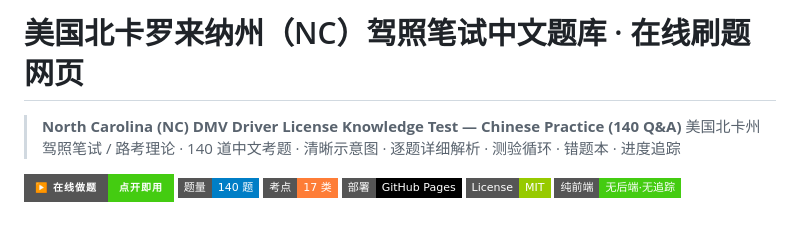
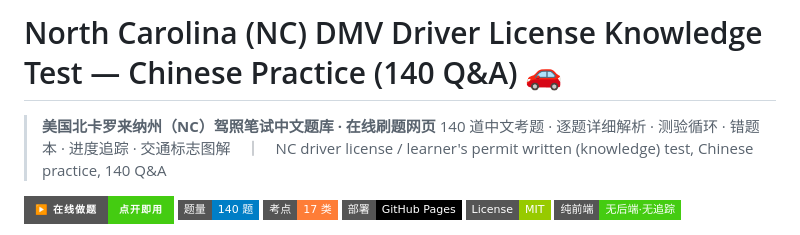
Before and after one commit to yuki4266/north-carolina-nc-dmv-driver-license-chinese-practice-test-140-questions, a Markdown page: README.md, the part around the change. Drawn GitHub-style; badges without logos.

Commit message:
docs(README): 主标题改为英文(中文转副标题)

```diff
--- a/README.md
+++ b/README.md
@@ -1,7 +1,7 @@
-# 美国北卡罗来纳州（NC）驾照笔试中文题库 · 在线刷题网页
+# North Carolina (NC) DMV Driver License Knowledge Test — Chinese Practice (140 Q&A) 🚗
 
-> **North Carolina (NC) DMV Driver License Knowledge Test — Chinese Practice (140 Q&A)**
-> 美国北卡州驾照笔试 / 路考理论 · 140 道中文考题 · 清晰示意图 · 逐题详细解析 · 测验循环 · 错题本 · 进度追踪
+> **美国北卡罗来纳州（NC）驾照笔试中文题库 · 在线刷题网页**
+> 140 道中文考题 · 逐题详细解析 · 测验循环 · 错题本 · 进度追踪 · 交通标志图解　｜　NC driver license / learner's permit written (knowledge) test, Chinese practice, 140 Q&A
 
 [![在线做题](https://img.shields.io/badge/▶️_在线做题-点开即用-brightgreen?style=for-the-badge)](https://yuki4266.github.io/north-carolina-nc-dmv-driver-license-chinese-practice-test-140-questions/)
 [![题量](https://img.shields.io/badge/题量-140_题-blue?style=flat-square)](#)
```
